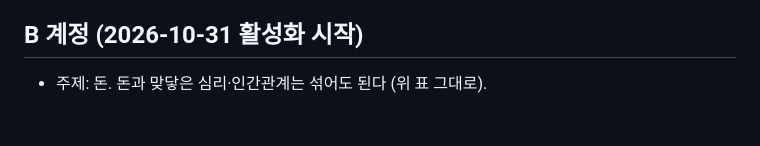
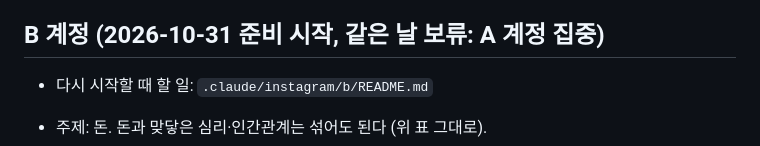
Before and after one commit to jhjh7507-sketch/My-newsletter-01, a Markdown page: .claude/instagram/strategy.md, the part around the change. GitHub-like rendering; blank space fills up the shorter version.

Commit message:
instagram: B account on hold, with the restart checklist
Co-Authored-By: Claude Opus 5.5 <noreply@anthropic.com>
Claude-Session: https://claude.ai/code/session_01CgjfBVHD8gee81kdrcbLGr

```diff
--- a/.claude/instagram/strategy.md
+++ b/.claude/instagram/strategy.md
@@ -31,7 +31,9 @@
 - 검색 키워드는 이름 칸보다 게시물(캡션, 화면 자막, 말하는 대본)에 넣는다.
   릴스마다 주제 키워드(거북목, 굽은등, 뱃살 등)를 이 세 곳에 넣는다.
 
-## B 계정 (2026-10-31 활성화 시작)
+## B 계정 (2026-10-31 준비 시작, 같은 날 보류: A 계정 집중)
+
+- 다시 시작할 때 할 일: `.claude/instagram/b/README.md`
 
 - 주제: 돈. 돈과 맞닿은 심리·인간관계는 섞어도 된다 (위 표 그대로).
 - 운영자가 누구인지 드러내지 않는다 (사용자 결정). A 계정, 휴메이크, 본인 이름·얼굴·목소리와 연결하지 않는다.
```
Also changed, not shown: 1 other file.
